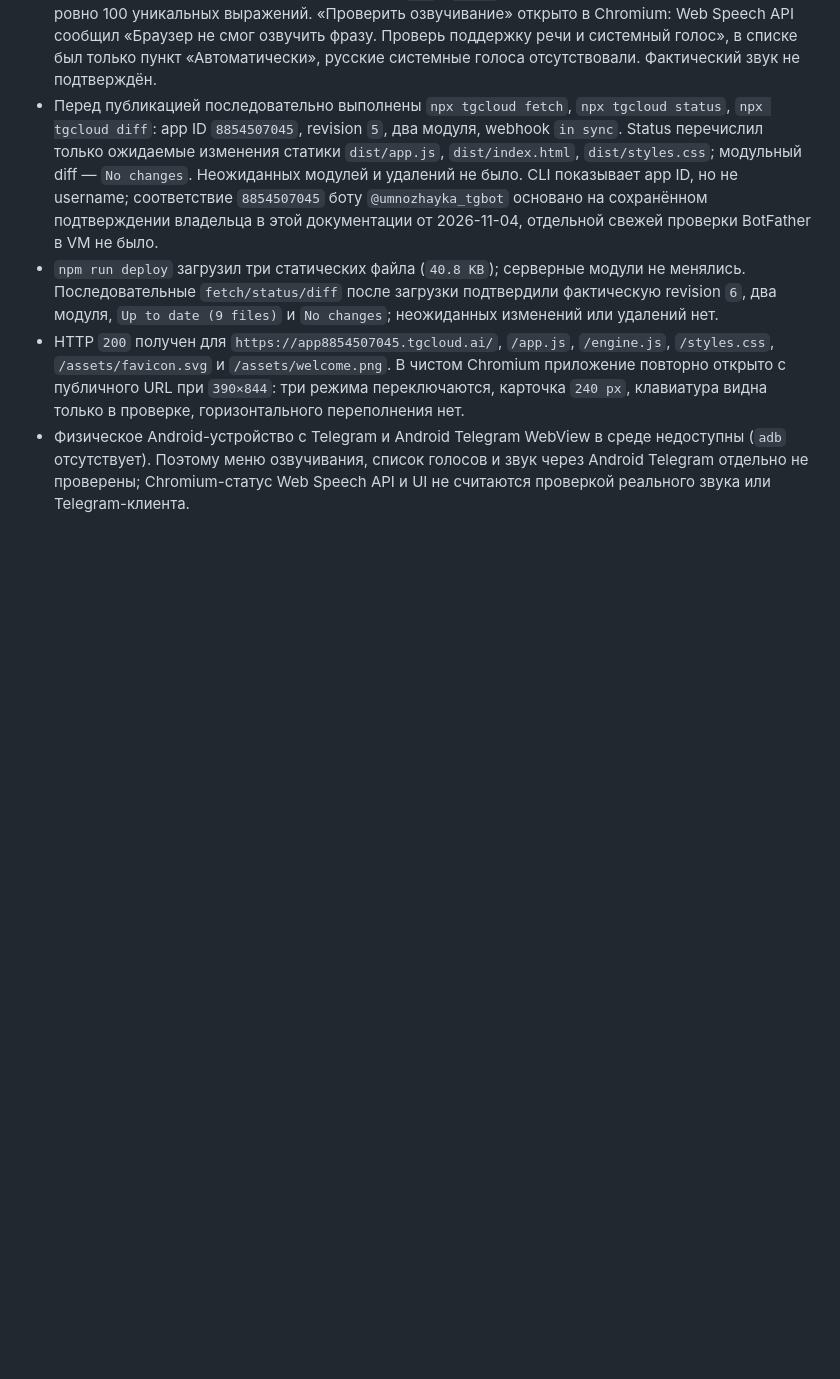
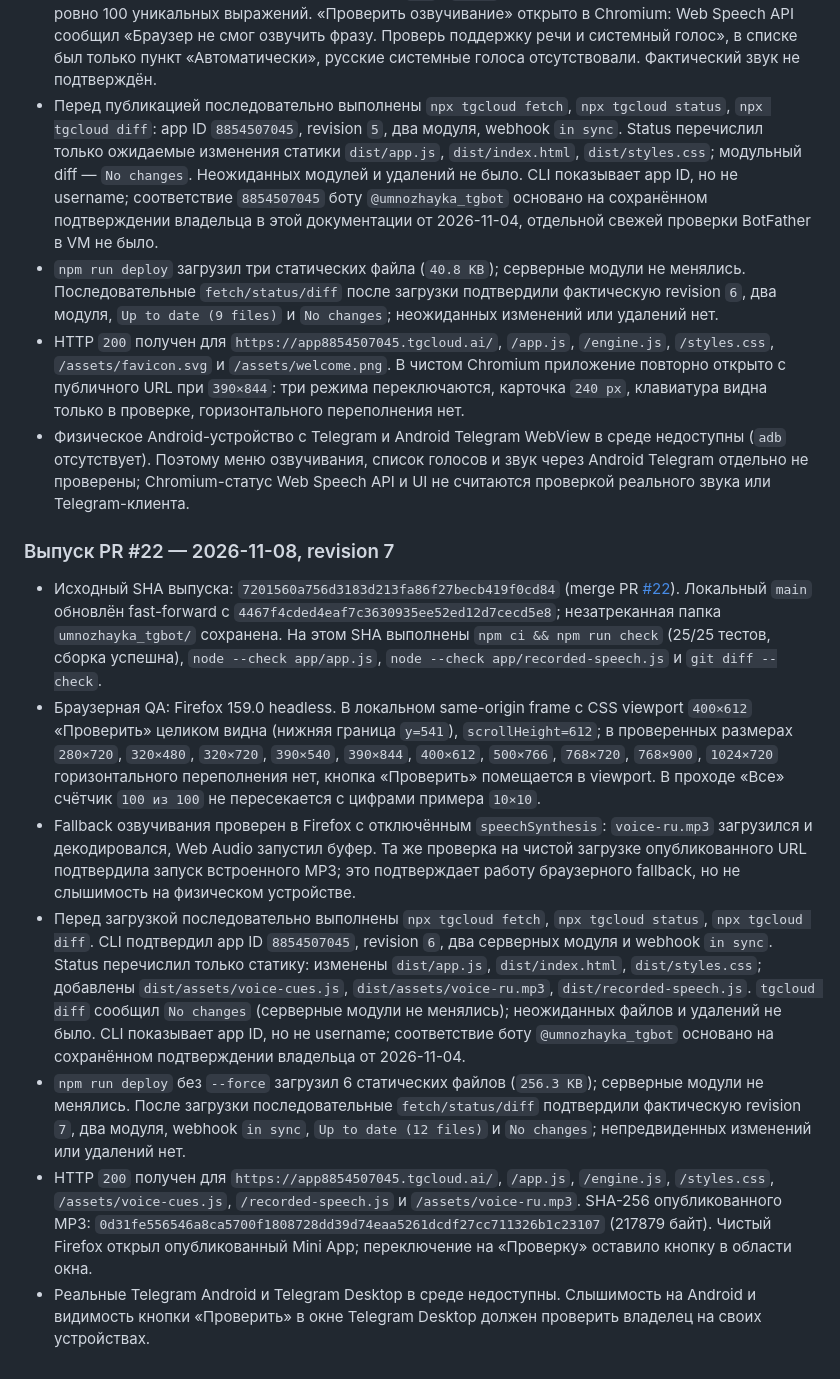
Before and after one commit to dvpot/umnozhayka, a Markdown page: docs/TELEGRAM_DEPLOY.md, the part around the change. Drawn GitHub-style; blank space fills up the shorter version.

```diff
--- a/docs/TELEGRAM_DEPLOY.md
+++ b/docs/TELEGRAM_DEPLOY.md
@@ -77,3 +77,13 @@ CLI credentials хранятся в игнорируемом Git каталог
 - `npm run deploy` загрузил три статических файла (`40.8 KB`); серверные модули не менялись. Последовательные `fetch/status/diff` после загрузки подтвердили фактическую revision `6`, два модуля, `Up to date (9 files)` и `No changes`; неожиданных изменений или удалений нет.
 - HTTP `200` получен для `https://app8854507045.tgcloud.ai/`, `/app.js`, `/engine.js`, `/styles.css`, `/assets/favicon.svg` и `/assets/welcome.png`. В чистом Chromium приложение повторно открыто с публичного URL при `390×844`: три режима переключаются, карточка `240 px`, клавиатура видна только в проверке, горизонтального переполнения нет.
 - Физическое Android-устройство с Telegram и Android Telegram WebView в среде недоступны (`adb` отсутствует). Поэтому меню озвучивания, список голосов и звук через Android Telegram отдельно не проверены; Chromium-статус Web Speech API и UI не считаются проверкой реального звука или Telegram-клиента.
+
+### Выпуск PR #22 — 2026-11-08, revision 7
+
+- Исходный SHA выпуска: `7201560a756d3183d213fa86f27becb419f0cd84` (merge PR [#22](https://github.com/dvpot/umnozhayka/pull/22)). Локальный `main` обновлён fast-forward с `4467f4cded4eaf7c3630935ee52ed12d7cecd5e8`; незатреканная папка `umnozhayka_tgbot/` сохранена. На этом SHA выполнены `npm ci && npm run check` (25/25 тестов, сборка успешна), `node --check app/app.js`, `node --check app/recorded-speech.js` и `git diff --check`.
+- Браузерная QA: Firefox 159.0 headless. В локальном same-origin frame с CSS viewport `400×612` «Проверить» целиком видна (нижняя граница `y=541`), `scrollHeight=612`; в проверенных размерах `280×720`, `320×480`, `320×720`, `390×540`, `390×844`, `400×612`, `500×766`, `768×720`, `768×900`, `1024×720` горизонтального переполнения нет, кнопка «Проверить» помещается в viewport. В проходе «Все» счётчик `100 из 100` не пересекается с цифрами примера `10×10`.
+- Fallback озвучивания проверен в Firefox с отключённым `speechSynthesis`: `voice-ru.mp3` загрузился и декодировался, Web Audio запустил буфер. Та же проверка на чистой загрузке опубликованного URL подтвердила запуск встроенного MP3; это подтверждает работу браузерного fallback, но не слышимость на физическом устройстве.
+- Перед загрузкой последовательно выполнены `npx tgcloud fetch`, `npx tgcloud status`, `npx tgcloud diff`. CLI подтвердил app ID `8854507045`, revision `6`, два серверных модуля и webhook `in sync`. Status перечислил только статику: изменены `dist/app.js`, `dist/index.html`, `dist/styles.css`; добавлены `dist/assets/voice-cues.js`, `dist/assets/voice-ru.mp3`, `dist/recorded-speech.js`. `tgcloud diff` сообщил `No changes` (серверные модули не менялись); неожиданных файлов и удалений не было. CLI показывает app ID, но не username; соответствие боту `@umnozhayka_tgbot` основано на сохранённом подтверждении владельца от 2026-11-04.
+- `npm run deploy` без `--force` загрузил 6 статических файлов (`256.3 KB`); серверные модули не менялись. После загрузки последовательные `fetch/status/diff` подтвердили фактическую revision `7`, два модуля, webhook `in sync`, `Up to date (12 files)` и `No changes`; непредвиденных изменений или удалений нет.
+- HTTP `200` получен для `https://app8854507045.tgcloud.ai/`, `/app.js`, `/engine.js`, `/styles.css`, `/assets/voice-cues.js`, `/recorded-speech.js` и `/assets/voice-ru.mp3`. SHA-256 опубликованного MP3: `0d31fe556546a8ca5700f1808728dd39d74eaa5261dcdf27cc711326b1c23107` (217879 байт). Чистый Firefox открыл опубликованный Mini App; переключение на «Проверку» оставило кнопку в области окна.
+- Реальные Telegram Android и Telegram Desktop в среде недоступны. Слышимость на Android и видимость кнопки «Проверить» в окне Telegram Desktop должен проверить владелец на своих устройствах.
```
Also changed, not shown: README.md (+1 -1 lines).
